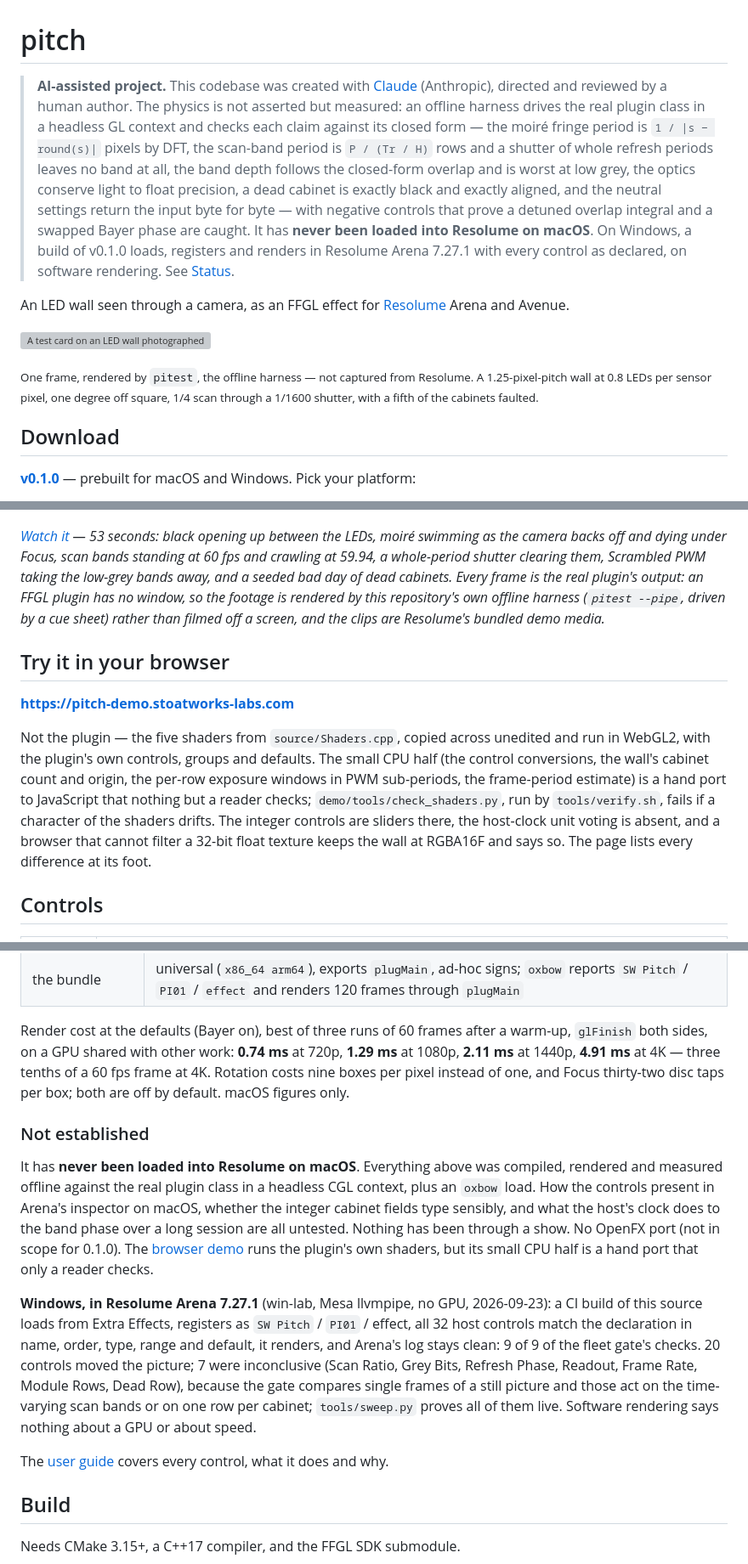
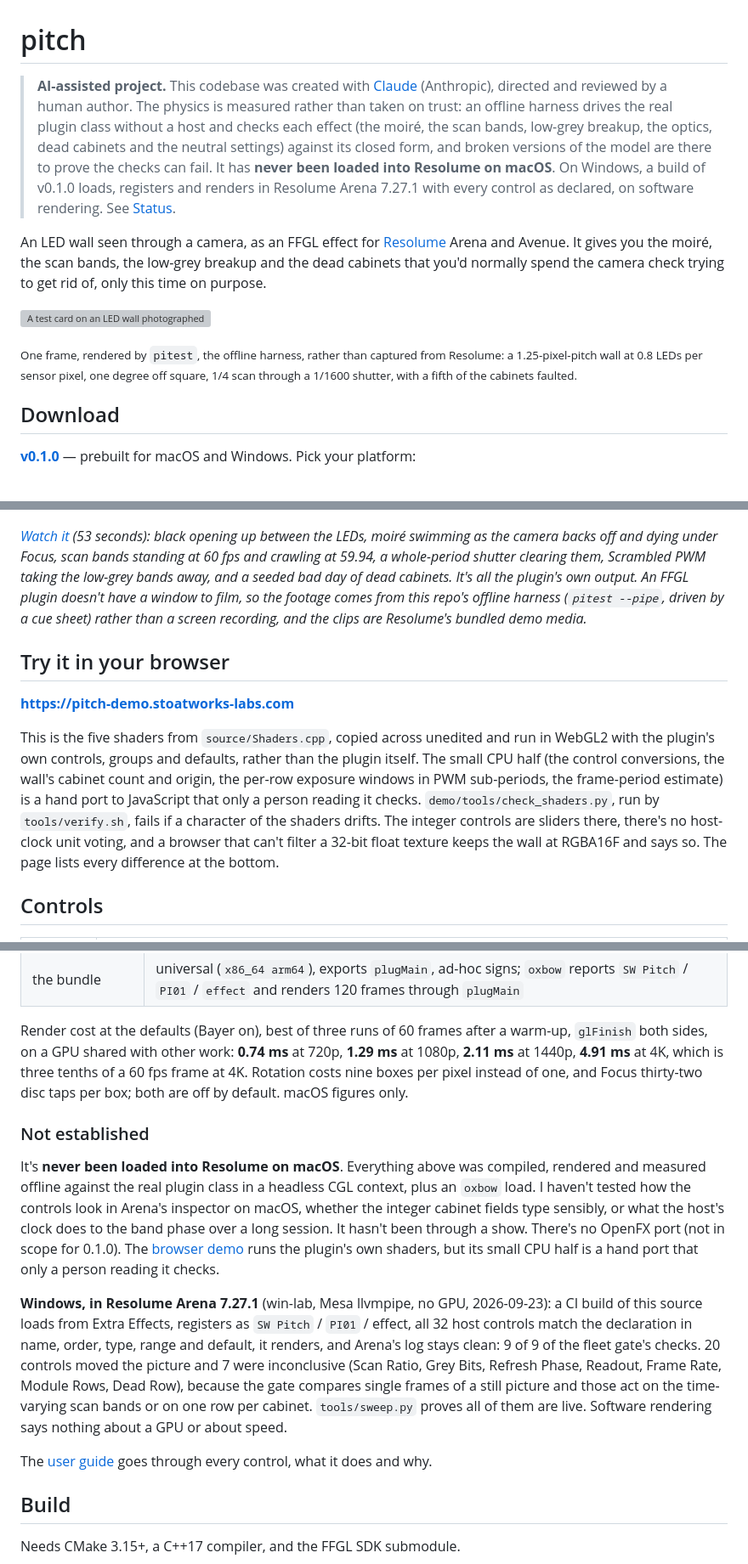
Before and after one commit to stoatworks-labs/pitch, a Markdown page: README.md, 3 parts joined by grey strips. Shown at 85% size. Drawn GitHub-style; grey boxes are pictures that could not be loaded.

```diff
--- a/README.md
+++ b/README.md
@@ -1,27 +1,24 @@
 # pitch
 
 > **AI-assisted project.** This codebase was created with [Claude](https://claude.com/claude-code)
-> (Anthropic), directed and reviewed by a human author. The physics is not asserted
-> but measured: an offline harness drives the real plugin class in a headless GL
-> context and checks each claim against its closed form — the moiré fringe period
-> is `1 / |s − round(s)|` pixels by DFT, the scan-band period is `P / (Tr / H)` rows
-> and a shutter of whole refresh periods leaves no band at all, the band depth
-> follows the closed-form overlap and is worst at low grey, the optics conserve
-> light to float precision, a dead cabinet is exactly black and exactly aligned,
-> and the neutral settings return the input byte for byte — with negative controls
-> that prove a detuned overlap integral and a swapped Bayer phase are caught. It
-> has **never been loaded into Resolume on macOS**. On Windows, a build of v0.1.0
-> loads, registers and renders in Resolume Arena 7.27.1 with every control as
-> declared, on software rendering. See [Status](#status).
+> (Anthropic), directed and reviewed by a human author. The physics is measured rather than
+> taken on trust: an offline harness drives the real plugin class without a host and checks each
+> effect (the moiré, the scan bands, low-grey breakup, the optics, dead cabinets and the neutral
+> settings) against its closed form, and broken versions of the model are there to prove the
+> checks can fail. It has **never been loaded into Resolume on macOS**. On Windows, a build of
+> v0.1.0 loads, registers and renders in Resolume Arena 7.27.1 with every control as declared,
+> on software rendering. See [Status](#status).
 
 An LED wall seen through a camera, as an FFGL effect for [Resolume](https://resolume.com)
-Arena and Avenue.
+Arena and Avenue. It gives you the moiré, the scan bands, the low-grey breakup and the dead
+cabinets that you'd normally spend the camera check trying to get rid of, only this time on
+purpose.
 
 ![A test card on an LED wall photographed through a rolling-shutter camera: fine coloured moiré, horizontal scan bands, and cabinets that are dead, dim or missing a row](docs/hero.png)
 
-<sub>One frame, rendered by `pitest`, the offline harness — not captured from Resolume.
-A 1.25-pixel-pitch wall at 0.8 LEDs per sensor pixel, one degree off square, 1/4
-scan through a 1/1600 shutter, with a fifth of the cabinets faulted.</sub>
+<sub>One frame, rendered by `pitest`, the offline harness, rather than captured from
+Resolume: a 1.25-pixel-pitch wall at 0.8 LEDs per sensor pixel, one degree off square,
+1/4 scan through a 1/1600 shutter, with a fifth of the cabinets faulted.</sub>
 
 <!-- downloads:start -->
 
@@ -107,25 +104,27 @@ instead of walking every emitter, which is what a real lens would have done anyw
 
 [![Pitch — an LED wall seen through a camera, for Resolume](docs/video-thumb.png)](https://www.youtube.com/watch?v=FOQa3280HJ8)
 
-*[Watch it](https://www.youtube.com/watch?v=FOQa3280HJ8) — 53 seconds:
-black opening up between the LEDs, moiré swimming as the camera backs off and dying under Focus, scan bands standing at 60 fps and crawling at 59.94, a whole-period shutter clearing them, Scrambled PWM taking the low-grey bands away, and a seeded bad day of dead cabinets. Every frame is the real plugin's output: an FFGL plugin has no window,
-so the footage is rendered by this repository's own offline harness
-(`pitest --pipe`, driven by a cue sheet) rather than filmed off a screen, and
-the clips are Resolume's bundled demo media.*
+*[Watch it](https://www.youtube.com/watch?v=FOQa3280HJ8) (53 seconds): black opening up
+between the LEDs, moiré swimming as the camera backs off and dying under Focus, scan bands
+standing at 60 fps and crawling at 59.94, a whole-period shutter clearing them, Scrambled PWM
+taking the low-grey bands away, and a seeded bad day of dead cabinets. It's all the plugin's
+own output. An FFGL plugin doesn't have a window to film, so the footage comes from this
+repo's offline harness (`pitest --pipe`, driven by a cue sheet) rather than a screen
+recording, and the clips are Resolume's bundled demo media.*
 
 ## Try it in your browser
 
 **<https://pitch-demo.stoatworks-labs.com>**
 
-Not the plugin — the five shaders from `source/Shaders.cpp`, copied across unedited and
-run in WebGL2, with the plugin's own controls, groups and defaults. The small CPU half
-(the control conversions, the wall's cabinet count and origin, the per-row exposure
-windows in PWM sub-periods, the frame-period estimate) is a hand port to JavaScript
-that nothing but a reader checks; `demo/tools/check_shaders.py`, run by
+This is the five shaders from `source/Shaders.cpp`, copied across unedited and run in
+WebGL2 with the plugin's own controls, groups and defaults, rather than the plugin itself.
+The small CPU half (the control conversions, the wall's cabinet count and origin, the
+per-row exposure windows in PWM sub-periods, the frame-period estimate) is a hand port to
+JavaScript that only a person reading it checks. `demo/tools/check_shaders.py`, run by
 `tools/verify.sh`, fails if a character of the shaders drifts. The integer controls are
-sliders there, the host-clock unit voting is absent, and a browser that cannot filter a
+sliders there, there's no host-clock unit voting, and a browser that can't filter a
 32-bit float texture keeps the wall at RGBA16F and says so. The page lists every
-difference at its foot.
+difference at the bottom.
 
 ## Controls
 
@@ -169,32 +168,32 @@ universal Release build, running every check at **two rasters**, 320×180 and
 
 Render cost at the defaults (Bayer on), best of three runs of 60 frames after a
 warm-up, `glFinish` both sides, on a GPU shared with other work: **0.74 ms** at
-720p, **1.29 ms** at 1080p, **2.11 ms** at 1440p, **4.91 ms** at 4K — three tenths
-of a 60 fps frame at 4K. Rotation costs nine boxes per pixel instead of one, and Focus
+720p, **1.29 ms** at 1080p, **2.11 ms** at 1440p, **4.91 ms** at 4K, which is three
+tenths of a 60 fps frame at 4K. Rotation costs nine boxes per pixel instead of one, and Focus
 thirty-two disc taps per box; both are off by default. macOS figures only.
 
 ### Not established
 
-It has **never been loaded into Resolume on macOS**. Everything above was compiled,
+It's **never been loaded into Resolume on macOS**. Everything above was compiled,
 rendered and measured offline against the real plugin class in a headless CGL context,
-plus an `oxbow` load. How the controls present in Arena's inspector on macOS, whether
-the integer cabinet fields type sensibly, and what the host's clock does to the band
-phase over a long session are all untested. Nothing has been through a show. No
+plus an `oxbow` load. I haven't tested how the controls look in Arena's inspector on
+macOS, whether the integer cabinet fields type sensibly, or what the host's clock does
+to the band phase over a long session. It hasn't been through a show. There's no
 OpenFX port (not in scope for 0.1.0). The
 [browser demo](https://pitch-demo.stoatworks-labs.com) runs the plugin's own shaders, but its
-small CPU half is a hand port that only a reader checks.
+small CPU half is a hand port that only a person reading it checks.
 
 **Windows, in Resolume Arena 7.27.1** (win-lab, Mesa llvmpipe, no GPU, 2026-09-23):
 a CI build of this source loads from Extra Effects, registers as `SW Pitch` / `PI01` /
 effect, all 32 host controls match the declaration in name, order, type, range and
 default, it renders, and Arena's log stays clean: 9 of 9 of the fleet gate's checks.
-20 controls moved the picture; 7 were inconclusive (Scan Ratio, Grey Bits, Refresh
+20 controls moved the picture and 7 were inconclusive (Scan Ratio, Grey Bits, Refresh
 Phase, Readout, Frame Rate, Module Rows, Dead Row), because the gate compares single
 frames of a still picture and those act on the time-varying scan bands or on one row
-per cabinet; `tools/sweep.py` proves all of them live. Software rendering says nothing
-about a GPU or about speed.
+per cabinet. `tools/sweep.py` proves all of them are live. Software rendering says
+nothing about a GPU or about speed.
 
-The [user guide](docs/USER-GUIDE.md) covers every control, what it does and why.
+The [user guide](docs/USER-GUIDE.md) goes through every control, what it does and why.
 
 ## Build
 
```
Also changed, not shown: other parts of README.md (+19 -19 lines), docs/USER-GUIDE.md (+60 -53 lines).
